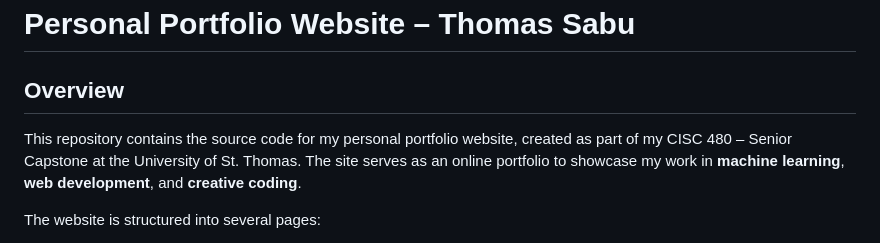
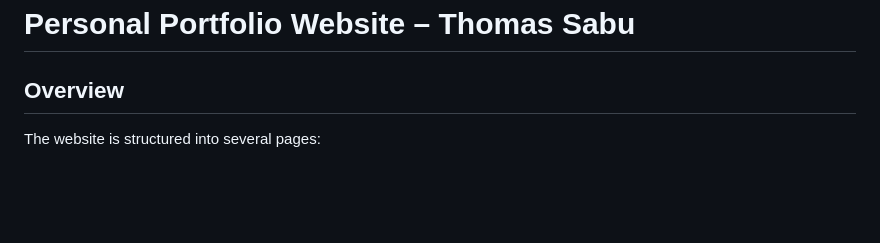
Before and after one commit to thomas-sabu-cs/Website, a Markdown page: README.md, the part around the change. Drawn GitHub-style; blank space fills up the shorter version.

Commit message:
Update README to remove introductory description
Removed introductory text about the portfolio website.

```diff
--- a/README.md
+++ b/README.md
@@ -2,8 +2,6 @@
 # Personal Portfolio Website – Thomas Sabu
 
 ## Overview
-
-This repository contains the source code for my personal portfolio website, created as part of my CISC 480 – Senior Capstone at the University of St. Thomas. The site serves as an online portfolio to showcase my work in **machine learning**, **web development**, and **creative coding**.
 
 The website is structured into several pages:
 
```
